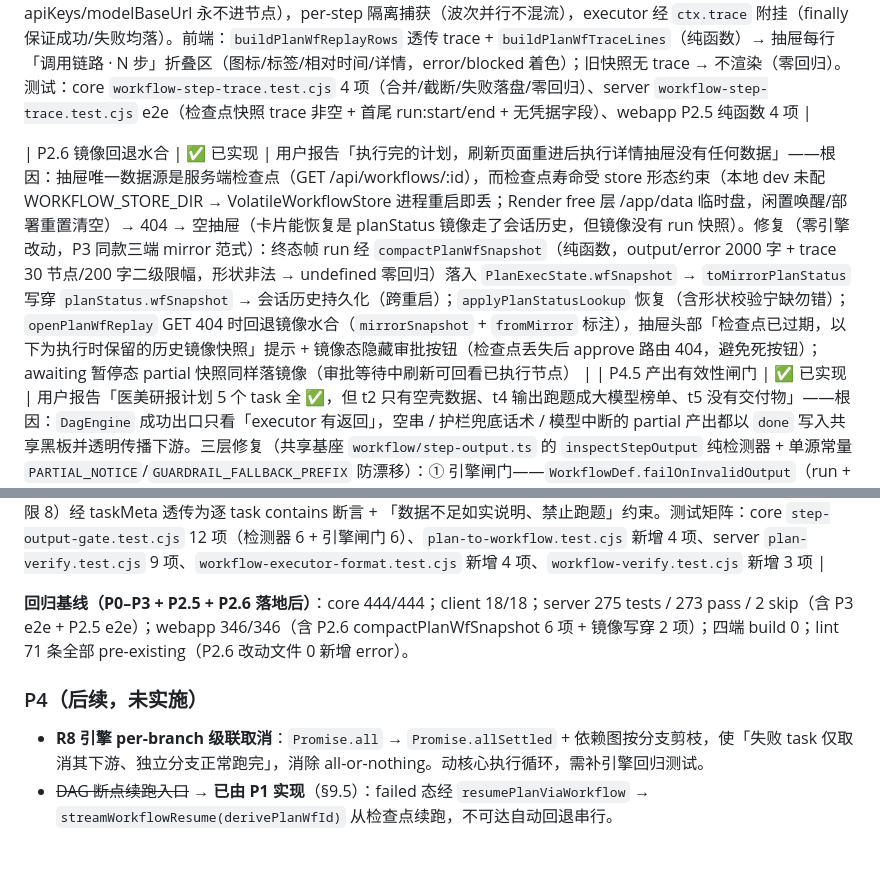
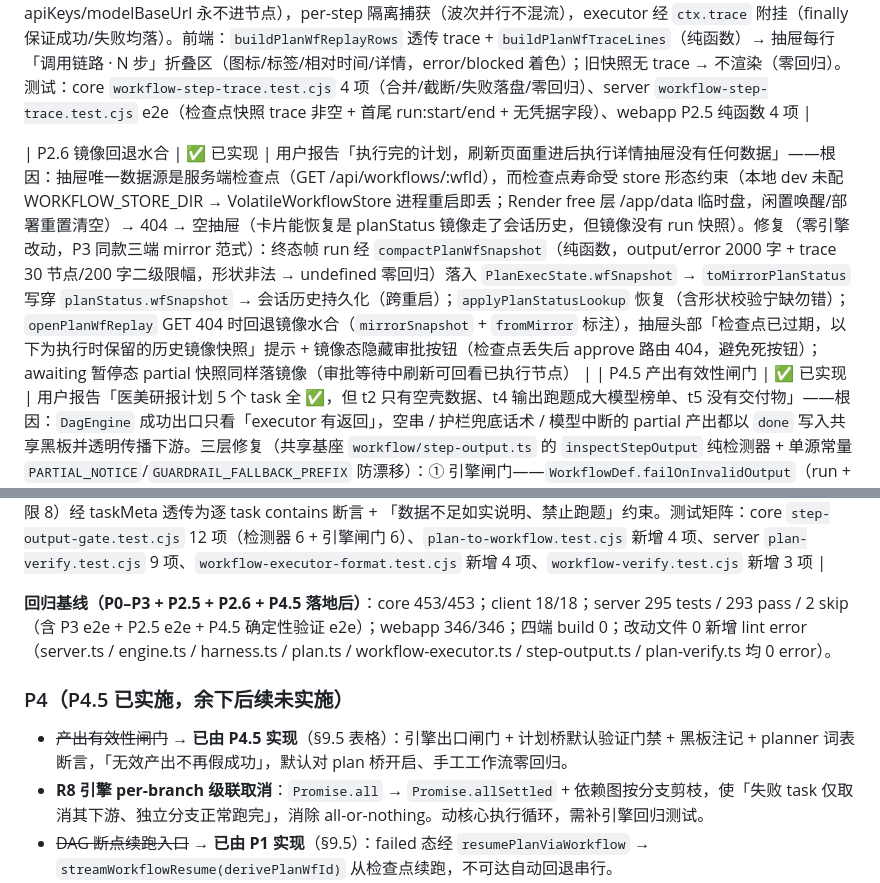
Before and after one commit to humuchen/agent-harness, a Markdown page: docs/design/plan-mode-multiagent.md, 2 parts joined by grey strips. GitHub-like rendering; blank space fills up the shorter version.

Commit message:
docs: 更新计划模式多智能体设计文档

```diff
--- a/docs/design/plan-mode-multiagent.md
+++ b/docs/design/plan-mode-multiagent.md
@@ -257,12 +257,13 @@ Plan 桥下 step input 是 `{goal, upstream_*}` 对象 + task 自身元数据，
 
 | P2.5 节点调用链路 | ✅ 已实现 | 此前回放只有「完成后的耗时」，补上每个节点运行过程中的关键信息：`StepRun.trace?: StepTraceNode[]`（随检查点持久化）+ 引擎 `RunContext.trace` 附挂通道（`mergeStepTrace` 在成功/失败/补偿三条路径合并，节点上限 500、detail 500 截断，R5 体积护栏）。server `StepTraceCollector` 白名单采集 harness 事件（run:start / llm:call / llm:response / tool:start / tool:result / guardrail:blocked / verify:result / budget:exceeded / run:cost / llm:usage / run:end；token 级流式增量不落盘；BYOK 红线：仅记模型名，apiKeys/modelBaseUrl 永不进节点），per-step 隔离捕获（波次并行不混流），executor 经 `ctx.trace` 附挂（finally 保证成功/失败均落）。前端：`buildPlanWfReplayRows` 透传 trace + `buildPlanWfTraceLines`（纯函数）→ 抽屉每行「调用链路 · N 步」折叠区（图标/标签/相对时间/详情，error/blocked 着色）；旧快照无 trace → 不渲染（零回归）。测试：core `workflow-step-trace.test.cjs` 4 项（合并/截断/失败落盘/零回归）、server `workflow-step-trace.test.cjs` e2e（检查点快照 trace 非空 + 首尾 run:start/end + 无凭据字段）、webapp P2.5 纯函数 4 项 |
 
-| P2.6 镜像回退水合 | ✅ 已实现 | 用户报告「执行完的计划，刷新页面重进后执行详情抽屉没有任何数据」——根因：抽屉唯一数据源是服务端检查点（GET /api/workflows/:id），而检查点寿命受 store 形态约束（本地 dev 未配 WORKFLOW_STORE_DIR → VolatileWorkflowStore 进程重启即丢；Render free 层 /app/data 临时盘，闲置唤醒/部署重置清空）→ 404 → 空抽屉（卡片能恢复是 planStatus 镜像走了会话历史，但镜像没有 run 快照）。修复（零引擎改动，P3 同款三端 mirror 范式）：终态帧 run 经 `compactPlanWfSnapshot`（纯函数，output/error 2000 字 + trace 30 节点/200 字二级限幅，形状非法 → undefined 零回归）落入 `PlanExecState.wfSnapshot` → `toMirrorPlanStatus` 写穿 `planStatus.wfSnapshot` → 会话历史持久化（跨重启）；`applyPlanStatusLookup` 恢复（含形状校验宁缺勿错）；`openPlanWfReplay` GET 404 时回退镜像水合（`mirrorSnapshot` + `fromMirror` 标注），抽屉头部「检查点已过期，以下为执行时保留的历史镜像快照」提示 + 镜像态隐藏审批按钮（检查点丢失后 approve 路由 404，避免死按钮）；awaiting 暂停态 partial 快照同样落镜像（审批等待中刷新可回看已执行节点） |
+| P2.6 镜像回退水合 | ✅ 已实现 | 用户报告「执行完的计划，刷新页面重进后执行详情抽屉没有任何数据」——根因：抽屉唯一数据源是服务端检查点（GET /api/workflows/:wfId），而检查点寿命受 store 形态约束（本地 dev 未配 WORKFLOW_STORE_DIR → VolatileWorkflowStore 进程重启即丢；Render free 层 /app/data 临时盘，闲置唤醒/部署重置清空）→ 404 → 空抽屉（卡片能恢复是 planStatus 镜像走了会话历史，但镜像没有 run 快照）。修复（零引擎改动，P3 同款三端 mirror 范式）：终态帧 run 经 `compactPlanWfSnapshot`（纯函数，output/error 2000 字 + trace 30 节点/200 字二级限幅，形状非法 → undefined 零回归）落入 `PlanExecState.wfSnapshot` → `toMirrorPlanStatus` 写穿 `planStatus.wfSnapshot` → 会话历史持久化（跨重启）；`applyPlanStatusLookup` 恢复（含形状校验宁缺勿错）；`openPlanWfReplay` GET 404 时回退镜像水合（`mirrorSnapshot` + `fromMirror` 标注），抽屉头部「检查点已过期，以下为执行时保留的历史镜像快照」提示 + 镜像态隐藏审批按钮（检查点丢失后 approve 路由 404，避免死按钮）；awaiting 暂停态 partial 快照同样落镜像（审批等待中刷新可回看已执行节点） |
 | P4.5 产出有效性闸门 | ✅ 已实现 | 用户报告「医美研报计划 5 个 task 全 ✅，但 t2 只有空壳数据、t4 输出跑题成大模型榜单、t5 没有交付物」——根因：`DagEngine` 成功出口只看「executor 有返回」，空串 / 护栏兜底话术 / 模型中断的 partial 产出都以 `done` 写入共享黑板并透明传播下游。三层修复（共享基座 `workflow/step-output.ts` 的 `inspectStepOutput` 纯检测器 + 单源常量 `PARTIAL_NOTICE`/`GUARDRAIL_FALLBACK_PREFIX` 防漂移）：① 引擎闸门——`WorkflowDef.failOnInvalidOutput`（run + resume 双路径），非 ok 产出按失败处置（step failed + 级联 + 检查点，可断点续跑）；`planToWorkflowDef` 默认开启，手工 def 缺省关闭零回归；分类仅记录（`StepRun.outputIssue`）不影响旧行为。② 计划桥默认验证门禁——`plan-verify.ts` 纯决策模块（`resolvePlanVerify`/`parsePlanVerifyRetries`，无副作用可单测）：plan 桥未显式 verify 时回落确定性断言（`assertions` = 无效标记 notContains + 最小体量 minLength 32，零 LLM 成本）+ `AGENT_PLAN_VERIFY_RETRIES=1`；executor `planOutputChecks` 逐 task 组装器（per-step 隔离，taskMeta 缺失/解析失败零回归），与既有 autoVerify 组成链组合。③ 黑板注记——`formatStepInput` 上游产出前标注有效性（ok/empty/partial/fallback/unknown + 处理指令：上游失败时本任务应产出明确失败的报告，禁止伪造数据），下游不再被假成功污染。④ planner 提示词（阶段 D）——`PlanTask.outputChecks?` 词表（2~4 个主题词，解析容错上限 8）经 taskMeta 透传为逐 task contains 断言 + 「数据不足如实说明、禁止跑题」约束。测试矩阵：core `step-output-gate.test.cjs` 12 项（检测器 6 + 引擎闸门 6）、`plan-to-workflow.test.cjs` 新增 4 项、server `plan-verify.test.cjs` 9 项、`workflow-executor-format.test.cjs` 新增 4 项、`workflow-verify.test.cjs` 新增 3 项 |
 
-**回归基线（P0–P3 + P2.5 + P2.6 落地后）**：core 444/444；client 18/18；server 275 tests / 273 pass / 2 skip（含 P3 e2e + P2.5 e2e）；webapp 346/346（含 P2.6 compactPlanWfSnapshot 6 项 + 镜像写穿 2 项）；四端 build 0；lint 71 条全部 pre-existing（P2.6 改动文件 0 新增 error）。
+**回归基线（P0–P3 + P2.5 + P2.6 + P4.5 落地后）**：core 453/453；client 18/18；server 295 tests / 293 pass / 2 skip（含 P3 e2e + P2.5 e2e + P4.5 确定性验证 e2e）；webapp 346/346；四端 build 0；改动文件 0 新增 lint error（server.ts / engine.ts / harness.ts / plan.ts / workflow-executor.ts / step-output.ts / plan-verify.ts 均 0 error）。
 
-### P4（后续，未实施）
+### P4（P4.5 已实施，余下后续未实施）
+- ~~产出有效性闸门~~ → **已由 P4.5 实现**（§9.5 表格）：引擎出口闸门 + 计划桥默认验证门禁 + 黑板注记 + planner 词表断言，「无效产出不再假成功」，默认对 plan 桥开启、手工工作流零回归。
 - **R8 引擎 per-branch 级联取消**：`Promise.all` → `Promise.allSettled` + 依赖图按分支剪枝，使「失败 task 仅取消其下游、独立分支正常跑完」，消除 all-or-nothing。动核心执行循环，需补引擎回归测试。
 - ~~DAG 断点续跑入口~~ → **已由 P1 实现**（§9.5）：failed 态经 `resumePlanViaWorkflow` → `streamWorkflowResume(derivePlanWfId)` 从检查点续跑，不可达自动回退串行。
 - ~~P3 节点级人工门~~ → **已由 P3 改进项实现**（§9.5）：引擎双门暂停 + `POST /:id/approve` 放行 + 前端审批卡片/抽屉闭环。
```
